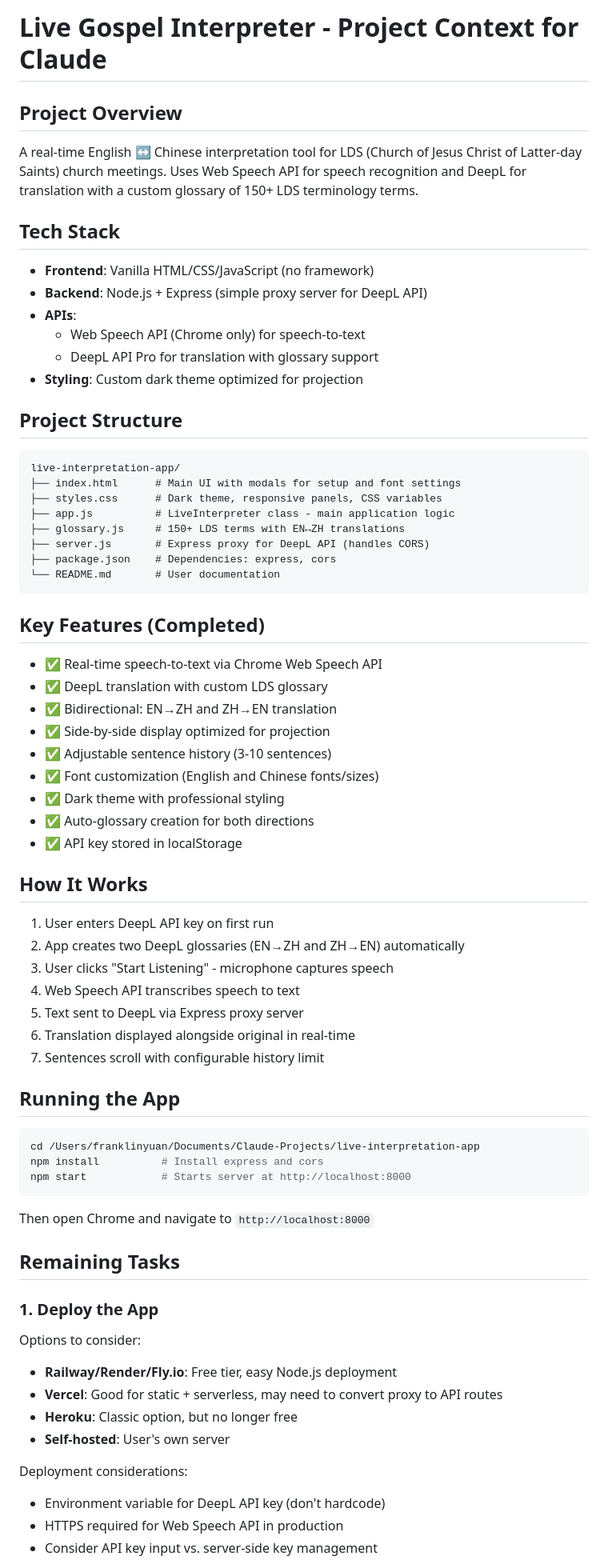
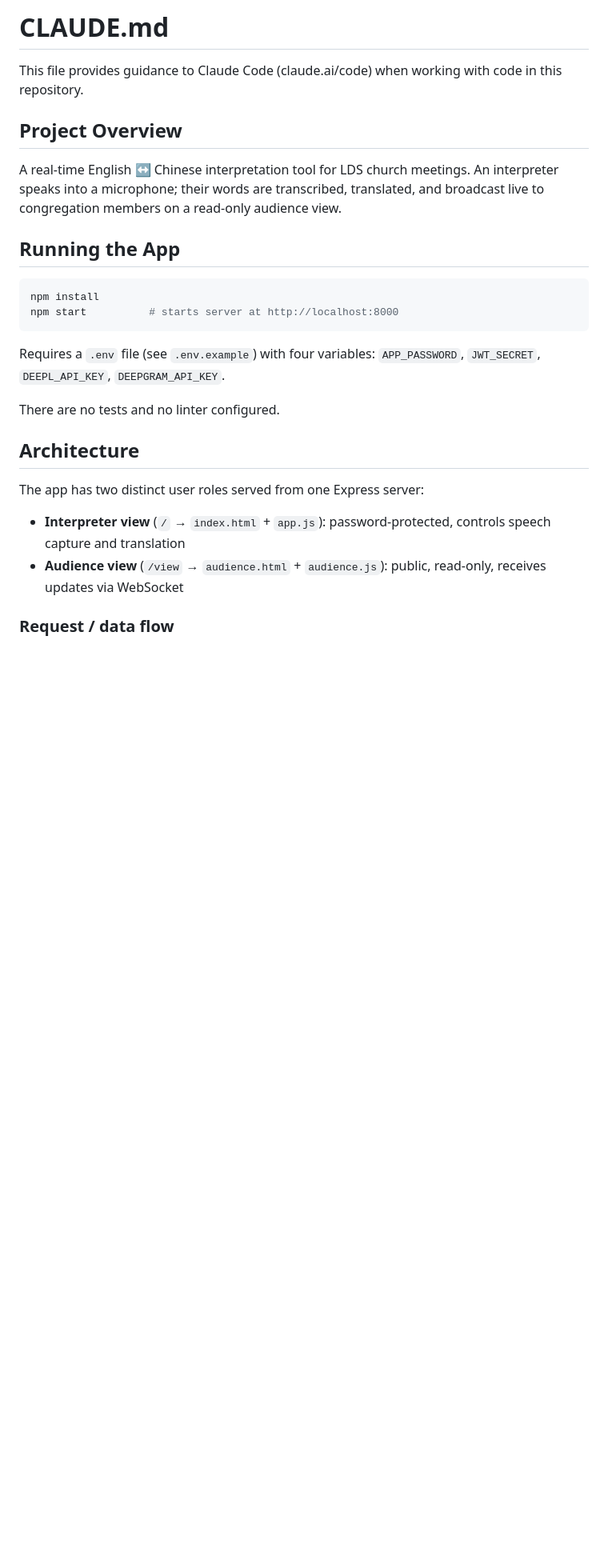
Before and after one commit to fyuan12/live-interpretation-app, a Markdown page: CLAUDE.md, the part around one of its changes. Shown at 80% size. GitHub-like rendering; blank space fills up the shorter version.

````diff
--- a/CLAUDE.md
+++ b/CLAUDE.md
@@ -1,67 +1,28 @@
-# Live Gospel Interpreter - Project Context for Claude
+# CLAUDE.md
+
+This file provides guidance to Claude Code (claude.ai/code) when working with code in this repository.
 
 ## Project Overview
-A real-time English ↔ Chinese interpretation tool for LDS (Church of Jesus Christ of Latter-day Saints) church meetings. Uses Web Speech API for speech recognition and DeepL for translation with a custom glossary of 150+ LDS terminology terms.
 
-## Tech Stack
-- **Frontend**: Vanilla HTML/CSS/JavaScript (no framework)
-- **Backend**: Node.js + Express (simple proxy server for DeepL API)
-- **APIs**:
-  - Web Speech API (Chrome only) for speech-to-text
-  - DeepL API Pro for translation with glossary support
-- **Styling**: Custom dark theme optimized for projection
+A real-time English ↔ Chinese interpretation tool for LDS church meetings. An interpreter speaks into a microphone; their words are transcribed, translated, and broadcast live to congregation members on a read-only audience view.
 
-## Project Structure
-```
-live-interpretation-app/
-├── index.html      # Main UI with modals for setup and font settings
-├── styles.css      # Dark theme, responsive panels, CSS variables
-├── app.js          # LiveInterpreter class - main application logic
-├── glossary.js     # 150+ LDS terms with EN↔ZH translations
-├── server.js       # Express proxy for DeepL API (handles CORS)
-├── package.json    # Dependencies: express, cors
-└── README.md       # User documentation
+## Running the App
+
+```bash
+npm install
+npm start          # starts server at http://localhost:8000
 ```
 
-## Key Features (Completed)
-- ✅ Real-time speech-to-text via Chrome Web Speech API
-- ✅ DeepL translation with custom LDS glossary
-- ✅ Bidirectional: EN→ZH and ZH→EN translation
-- ✅ Side-by-side display optimized for projection
-- ✅ Adjustable sentence history (3-10 sentences)
-- ✅ Font customization (English and Chinese fonts/sizes)
-- ✅ Dark theme with professional styling
-- ✅ Auto-glossary creation for both directions
-- ✅ API key stored in localStorage
+Requires a `.env` file (see `.env.example`) with four variables: `APP_PASSWORD`, `JWT_SECRET`, `DEEPL_API_KEY`, `DEEPGRAM_API_KEY`.
 
-## How It Works
-1. User enters DeepL API key on first run
-2. App creates two DeepL glossaries (EN→ZH and ZH→EN) automatically
-3. User clicks "Start Listening" - microphone captures speech
-4. Web Speech API transcribes speech to text
-5. Text sent to DeepL via Express proxy server
-6. Translation displayed alongside original in real-time
-7. Sentences scroll with configurable history limit
+There are no tests and no linter configured.
 
-## Running the App
-```bash
-cd /Users/franklinyuan/Documents/Claude-Projects/live-interpretation-app
-npm install          # Install express and cors
-npm start            # Starts server at http://localhost:8000
-```
-Then open Chrome and navigate to `http://localhost:8000`
+## Architecture
 
-## Remaining Tasks
+The app has two distinct user roles served from one Express server:
 
-### 1. Deploy the App
-Options to consider:
-- **Railway/Render/Fly.io**: Free tier, easy Node.js deployment
-- **Vercel**: Good for static + serverless, may need to convert proxy to API routes
-- **Heroku**: Classic option, but no longer free
-- **Self-hosted**: User's own server
+- **Interpreter view** (`/` → `index.html` + `app.js`): password-protected, controls speech capture and translation
+- **Audience view** (`/view` → `audience.html` + `audience.js`): public, read-only, receives updates via WebSocket
 
-Deployment considerations:
-- Environment variable for DeepL API key (don't hardcode)
-- HTTPS required for Web Speech API in production
-- Consider API key input vs. server-side key management
+### Request / data flow
 
````
Also changed, not shown: other parts of CLAUDE.md (+49 -40 lines).
